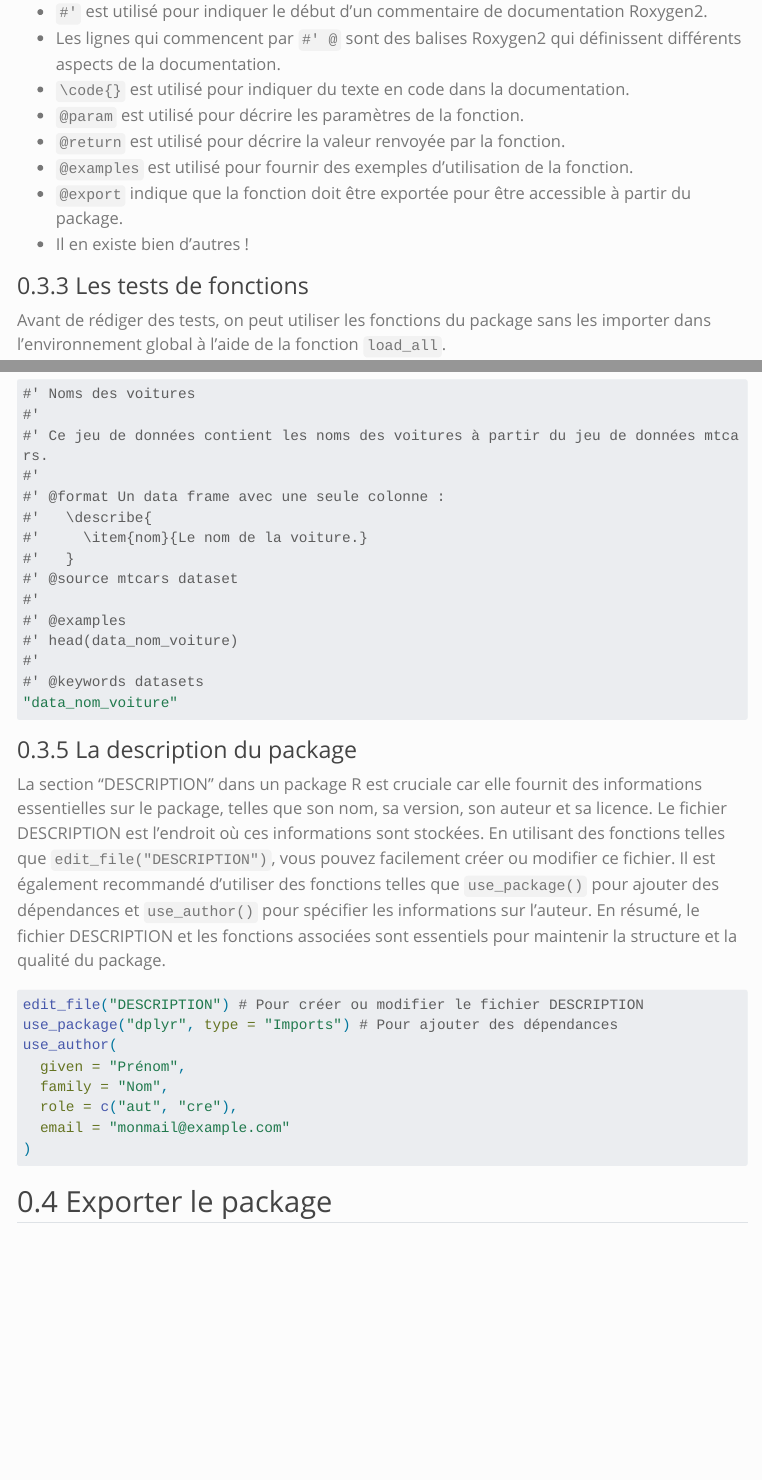
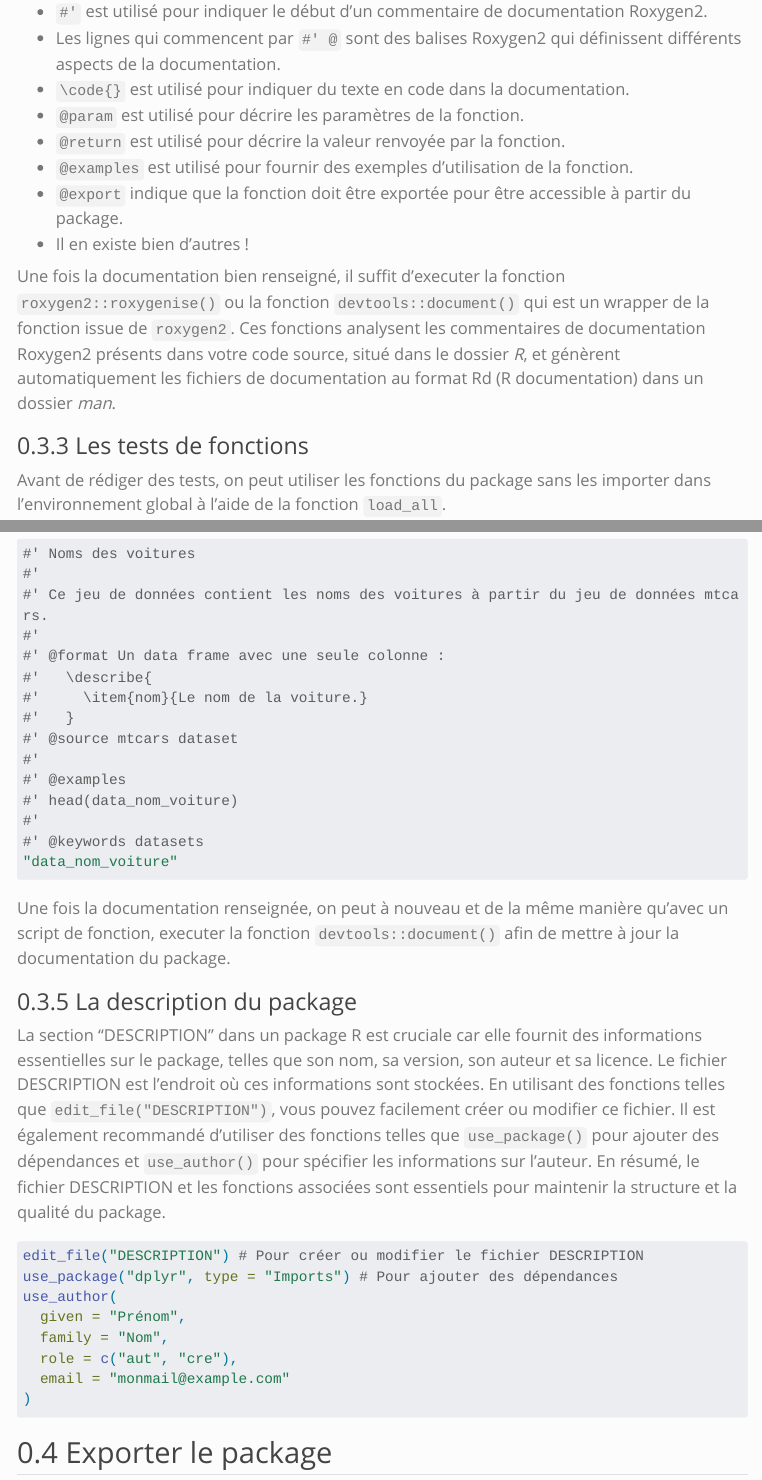
Before and after one commit to HTilki/TutoCreationPackageR, a Quarto document (TutoCreationPackageR.qmd): the page in a window 1100 px wide, from 2850 px down, and a second part further down, joined at a grey line. Rendered offline with R 4.5, knitr and Pandoc in place of Quarto, with nearby package versions; menus at the side of the page are left out; long lines of code are wrapped.

Commit message:
petit ajout

````diff
--- a/TutoCreationPackageR.qmd
+++ b/TutoCreationPackageR.qmd
@@ -166,6 +166,10 @@ La première ligne est une sorte de titre pour la fonction. La deuxième corresp
 -   `@export` indique que la fonction doit être exportée pour être accessible à partir du package.
 -   Il en existe bien d'autres !
 
+Une fois la documentation bien renseigné, il suffit d'executer la fonction `roxygen2::roxygenise()` ou la fonction `devtools::document()` qui est un wrapper de la fonction issue de `roxygen2`.
+Ces fonctions analysent les commentaires de documentation Roxygen2 présents dans votre code source, situé dans le dossier *R*, et génèrent automatiquement les fichiers de documentation au format Rd (R documentation) dans un dossier *man*.
+
+
 ### Les tests de fonctions
 
 Avant de rédiger des tests, on peut utiliser les fonctions du package sans les importer dans l'environnement global à l'aide de la fonction `load_all`.
@@ -224,6 +228,8 @@ Dans le dossier R, on a un fichier data.R qui contient :
 
 ```
 
+Une fois la documentation renseignée, on peut à nouveau et de la même manière qu'avec un script de fonction, executer la fonction `devtools::document()` afin de mettre à jour la documentation du package.
+
 ### La description du package
 
 La section "DESCRIPTION" dans un package R est cruciale car elle fournit des informations essentielles sur le package, telles que son nom, sa version, son auteur et sa licence. Le fichier DESCRIPTION est l'endroit où ces informations sont stockées. En utilisant des fonctions telles que `edit_file("DESCRIPTION")`, vous pouvez facilement créer ou modifier ce fichier. Il est également recommandé d'utiliser des fonctions telles que `use_package()` pour ajouter des dépendances et `use_author()` pour spécifier les informations sur l'auteur. En résumé, le fichier DESCRIPTION et les fonctions associées sont essentiels pour maintenir la structure et la qualité du package.
````
Also changed, not shown: README.md, 1 other file.
